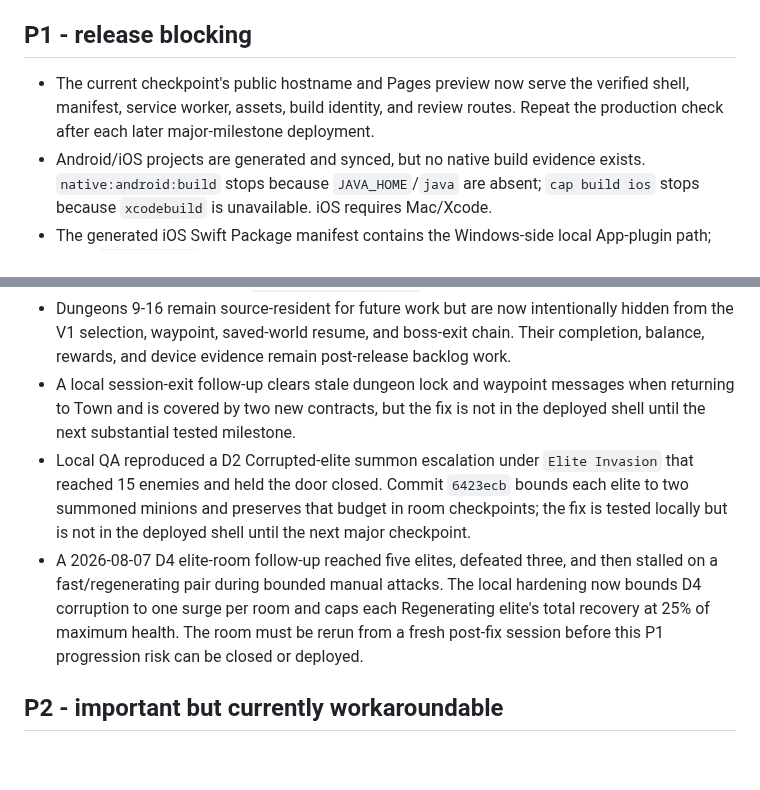
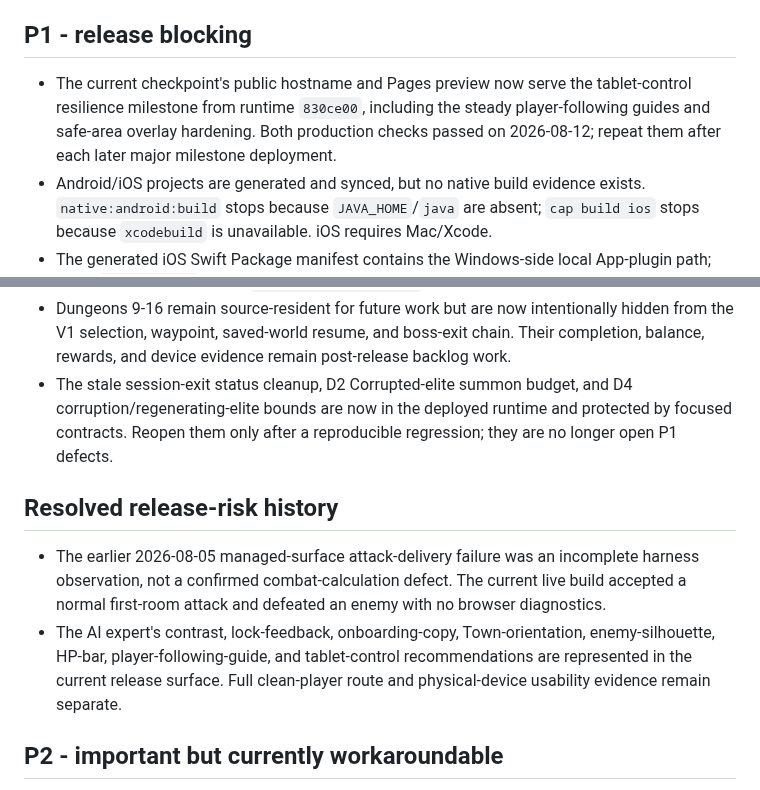
Before and after one commit to gov8661682/code-quest-lab, a Markdown page: KNOWN_ISSUES.md, 2 parts joined by grey strips. Drawn GitHub-style; blank space fills up the shorter version.

Commit message:
Synchronize resolved release issues

```diff
--- a/KNOWN_ISSUES.md
+++ b/KNOWN_ISSUES.md
@@ -4,7 +4,11 @@ Updated: 2026-08-05
 
 ## P1 - release blocking
 
-- The current checkpoint's public hostname and Pages preview now serve the verified shell, manifest, service worker, assets, build identity, and review routes. Repeat the production check after each later major-milestone deployment.
+- The current checkpoint's public hostname and Pages preview now serve the
+  tablet-control resilience milestone from runtime `830ce00`, including the
+  steady player-following guides and safe-area overlay hardening. Both
+  production checks passed on 2026-08-12; repeat them after each later major
+  milestone deployment.
 - Android/iOS projects are generated and synced, but no native build evidence exists. `native:android:build` stops because `JAVA_HOME`/`java` are absent; `cap build ios` stops because `xcodebuild` is unavailable. iOS requires Mac/Xcode.
 - The generated iOS Swift Package manifest contains the Windows-side local App-plugin path; rerun `npx cap sync` on the Mac checkout so Capacitor regenerates a valid Mac-side package path before opening Xcode.
 - Live StoreKit/Google Play purchase and restore adapters and sandbox transaction
@@ -21,20 +25,21 @@ Updated: 2026-08-05
   remain active Checkpoint 1 gaps; no combat calculation change is justified.
 - The 2026-08-05 AI expert playtest found low enemy/UI contrast and door-lock feedback close to the player at 1024x768, plus a corrupted dash in the first-combat onboarding prompt. The grouped follow-up is now in the verified 2026-08-05 deployment: encoding-safe combat/Town copy, a schematic Town minimap, a stable lock banner, stronger enemy silhouettes, and outlined HP bars. The live shell/profile/Town/Manage Data smoke passed; initial click-to-damage response is now reproduced on the Pages preview, while full route and touch-device evidence remain open. See `AI_EXPERT_PLAYTEST.md`.
 - Dungeons 9-16 remain source-resident for future work but are now intentionally hidden from the V1 selection, waypoint, saved-world resume, and boss-exit chain. Their completion, balance, rewards, and device evidence remain post-release backlog work.
-- A local session-exit follow-up clears stale dungeon lock and waypoint
-  messages when returning to Town and is covered by two new contracts, but the
-  fix is not in the deployed shell until the next substantial tested milestone.
-- Local QA reproduced a D2 Corrupted-elite summon escalation under `Elite
-  Invasion` that reached 15 enemies and held the door closed. Commit `6423ecb`
-  bounds each elite to two summoned minions and preserves that budget in room
-  checkpoints; the fix is tested locally but is not in the deployed shell
-  until the next major checkpoint.
-- A 2026-08-07 D4 elite-room follow-up reached five elites, defeated three, and
-  then stalled on a fast/regenerating pair during bounded manual attacks. The
-  local hardening now bounds D4 corruption to one surge per room and caps each
-  Regenerating elite's total recovery at 25% of maximum health. The room must
-  be rerun from a fresh post-fix session before this P1 progression risk can be
-  closed or deployed.
+- The stale session-exit status cleanup, D2 Corrupted-elite summon budget, and
+  D4 corruption/regenerating-elite bounds are now in the deployed runtime and
+  protected by focused contracts. Reopen them only after a reproducible
+  regression; they are no longer open P1 defects.
+
+## Resolved release-risk history
+
+- The earlier 2026-08-05 managed-surface attack-delivery failure was an
+  incomplete harness observation, not a confirmed combat-calculation defect.
+  The current live build accepted a normal first-room attack and defeated an
+  enemy with no browser diagnostics.
+- The AI expert's contrast, lock-feedback, onboarding-copy, Town-orientation,
+  enemy-silhouette, HP-bar, player-following-guide, and tablet-control
+  recommendations are represented in the current release surface. Full
+  clean-player route and physical-device usability evidence remain separate.
 
 ## P2 - important but currently workaroundable
 
```
Also changed, not shown: other parts of KNOWN_ISSUES.md (+1 -1 lines).
